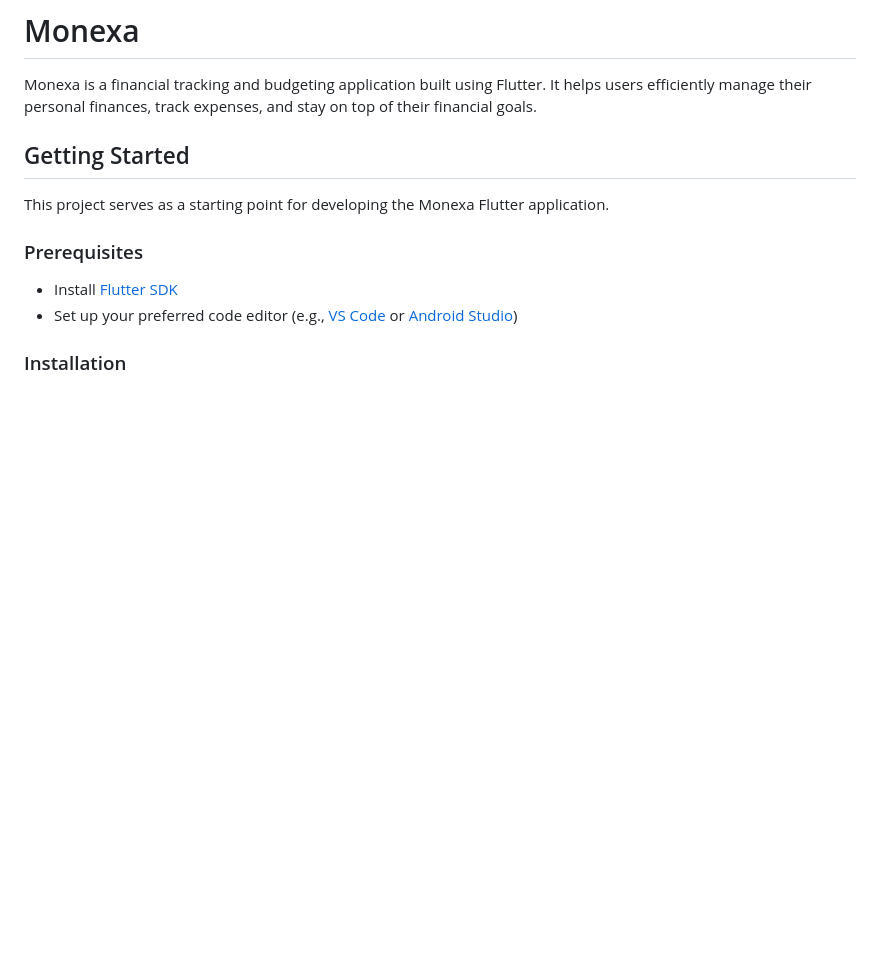
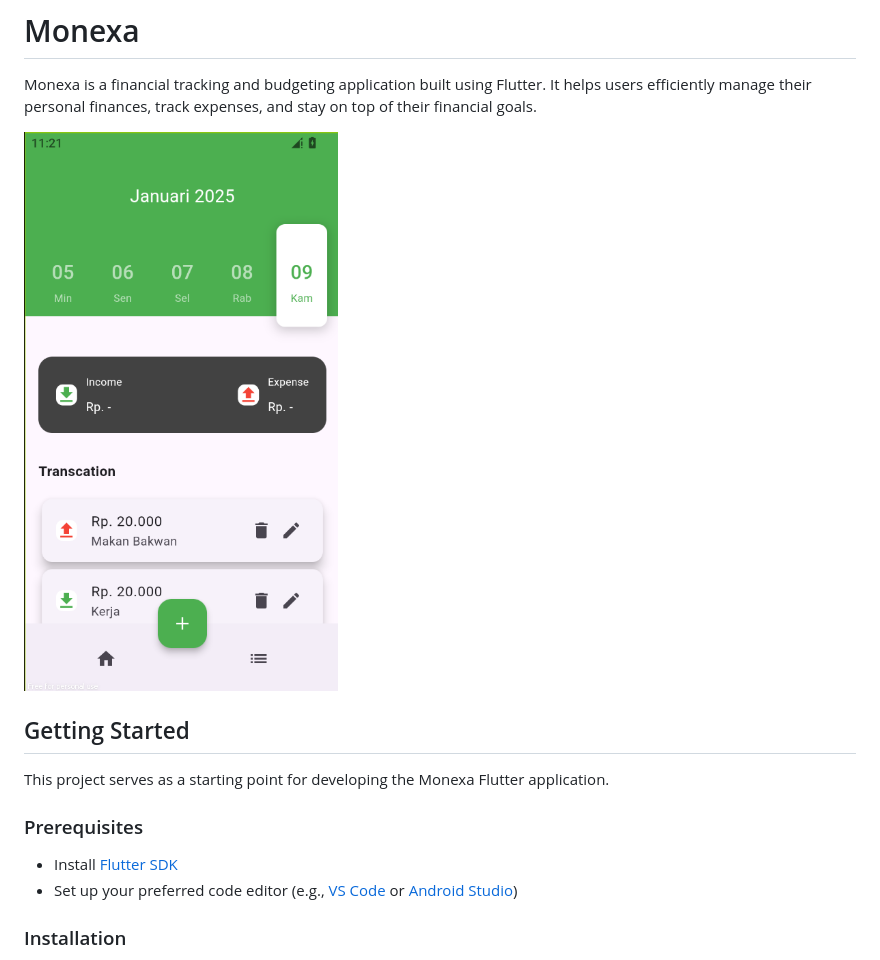
Before and after one commit to AdrianIchiro/Monexa, a Markdown page: README.md, the part around the change. Rendered like a GitHub page; pictures changed too: assets/images/monexa_preview.png (added); blank space fills up the shorter version.

Commit message:
preview

```diff
--- a/README.md
+++ b/README.md
@@ -1,6 +1,8 @@
 # Monexa
 
 Monexa is a financial tracking and budgeting application built using Flutter. It helps users efficiently manage their personal finances, track expenses, and stay on top of their financial goals.
+
+![Monexa Preview](assets/images/monexa_preview.png)
 
 ## Getting Started
 
```
